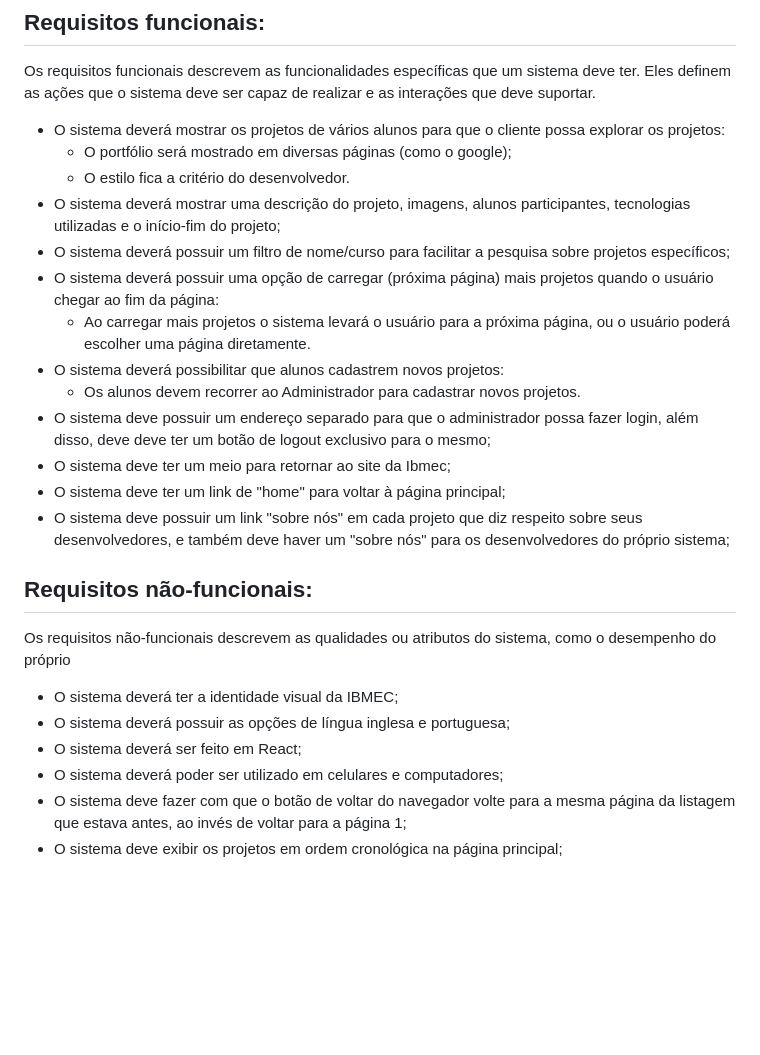
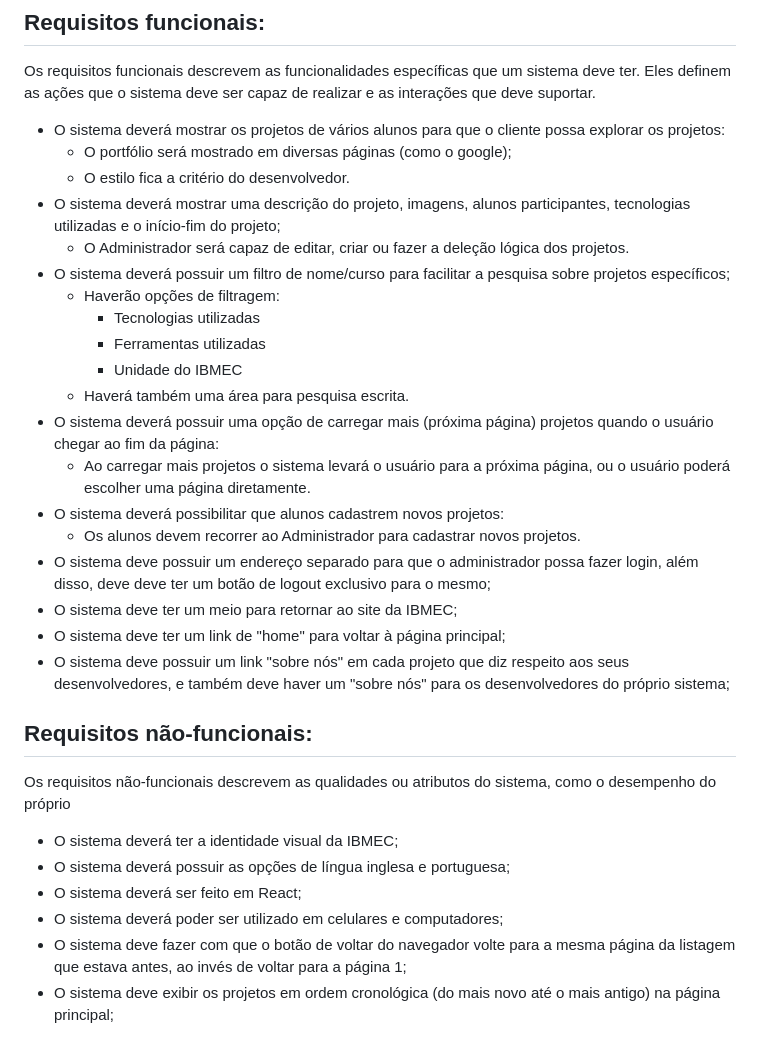
Before and after one commit to Eduardo-Peruzzo/BackStart, a Markdown page: README.md, the part around the change. Rendered like a GitHub page; blank space fills up the shorter version.

```diff
--- a/README.md
+++ b/README.md
@@ -39,15 +39,21 @@ Os requisitos funcionais descrevem as funcionalidades específicas que um sistem
   - O portfólio será mostrado em diversas páginas (como o google);
   - O estilo fica a critério do desenvolvedor.
 - O sistema deverá mostrar uma descrição do projeto, imagens, alunos participantes, tecnologias utilizadas e o início-fim do projeto;
+  - O Administrador será capaz de editar, criar ou fazer a deleção lógica dos projetos.
 - O sistema deverá possuir um filtro de nome/curso para facilitar a pesquisa sobre projetos específicos;
-- O sistema deverá possuir uma opção de carregar (próxima página) mais projetos quando o usuário chegar ao fim da página:
+  - Haverão opções de filtragem:
+    - Tecnologias utilizadas
+    - Ferramentas utilizadas
+    - Unidade do IBMEC
+  - Haverá também uma área para pesquisa escrita.
+- O sistema deverá possuir uma opção de carregar mais (próxima página) projetos quando o usuário chegar ao fim da página:
   - Ao carregar mais projetos o sistema levará o usuário para a próxima página, ou o usuário poderá escolher uma página diretamente.
 - O sistema deverá possibilitar que alunos cadastrem novos projetos:
   - Os alunos devem recorrer ao Administrador para cadastrar novos projetos.
 - O sistema deve possuir um endereço separado para que o administrador possa fazer login, além disso, deve deve ter um botão de logout exclusivo para o mesmo;
-- O sistema deve ter um meio para retornar ao site da Ibmec;
+- O sistema deve ter um meio para retornar ao site da IBMEC;
 - O sistema deve ter um link de "home" para voltar à página principal;
-- O sistema deve possuir um link "sobre nós" em cada projeto que diz respeito sobre seus desenvolvedores, e também deve haver um "sobre nós" para os desenvolvedores do próprio sistema;
+- O sistema deve possuir um link "sobre nós" em cada projeto que diz respeito aos seus desenvolvedores, e também deve haver um "sobre nós" para os desenvolvedores do próprio sistema;
 
 ## Requisitos não-funcionais:
 Os requisitos não-funcionais descrevem as qualidades ou atributos do sistema, como o desempenho do próprio
@@ -56,4 +62,4 @@ Os requisitos não-funcionais descrevem as qualidades ou atributos do sistema, c
 - O sistema deverá ser feito em React;
 - O sistema deverá poder ser utilizado em celulares e computadores;
 - O sistema deve fazer com que o botão de voltar do navegador volte para a mesma página da listagem que estava antes, ao invés de voltar para a página 1;
-- O sistema deve exibir os projetos em ordem cronológica na página principal;
+- O sistema deve exibir os projetos em ordem cronológica (do mais novo até o mais antigo) na página principal;
```
